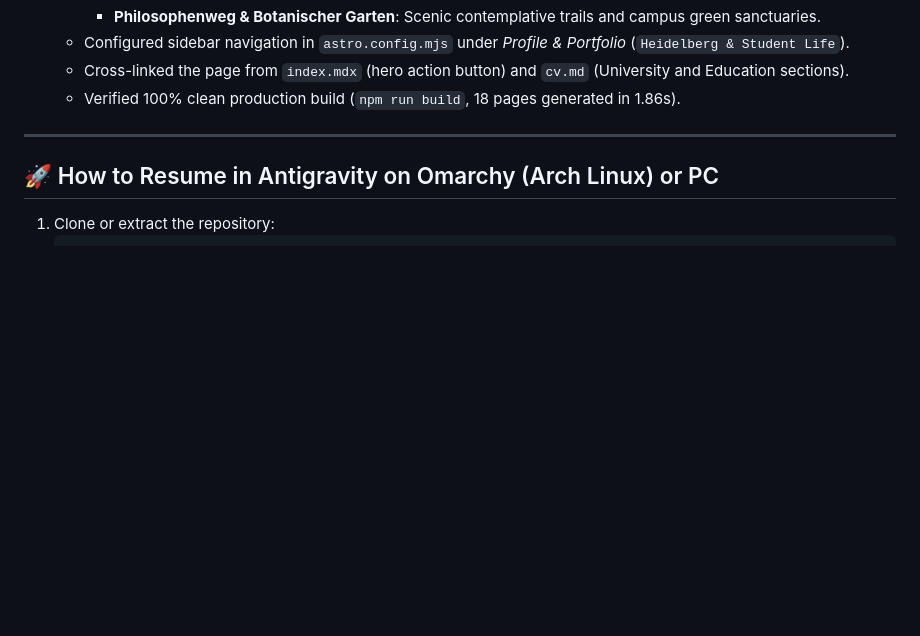
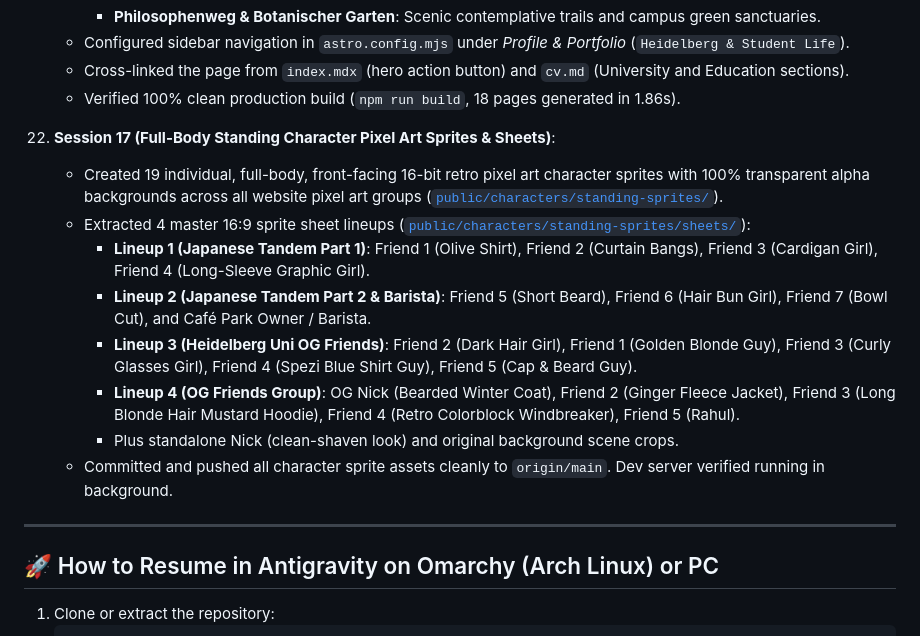
Before and after one commit to NikkuIsRyu/Nikku.github.io, a Markdown page: CONVERSATION_HISTORY.md, the part around the change. Drawn GitHub-style; blank space fills up the shorter version.

Commit message:
docs: update conversation history with full-body character sprite sheets

```diff
--- a/CONVERSATION_HISTORY.md
+++ b/CONVERSATION_HISTORY.md
@@ -174,6 +174,16 @@ Website_project/
     * Configured sidebar navigation in `astro.config.mjs` under *Profile & Portfolio* (`Heidelberg & Student Life`).
     * Cross-linked the page from `index.mdx` (hero action button) and `cv.md` (University and Education sections).
     * Verified 100% clean production build (`npm run build`, 18 pages generated in 1.86s).
+
+22. **Session 17 (Full-Body Standing Character Pixel Art Sprites & Sheets)**:
+    * Created 19 individual, full-body, front-facing 16-bit retro pixel art character sprites with 100% transparent alpha backgrounds across all website pixel art groups ([`public/characters/standing-sprites/`](file:///home/nikku/Documents/Website-Project/public/characters/standing-sprites/)).
+    * Extracted 4 master 16:9 sprite sheet lineups ([`public/characters/standing-sprites/sheets/`](file:///home/nikku/Documents/Website-Project/public/characters/standing-sprites/sheets/)):
+      - **Lineup 1 (Japanese Tandem Part 1)**: Friend 1 (Olive Shirt), Friend 2 (Curtain Bangs), Friend 3 (Cardigan Girl), Friend 4 (Long-Sleeve Graphic Girl).
+      - **Lineup 2 (Japanese Tandem Part 2 & Barista)**: Friend 5 (Short Beard), Friend 6 (Hair Bun Girl), Friend 7 (Bowl Cut), and Café Park Owner / Barista.
+      - **Lineup 3 (Heidelberg Uni OG Friends)**: Friend 2 (Dark Hair Girl), Friend 1 (Golden Blonde Guy), Friend 3 (Curly Glasses Girl), Friend 4 (Spezi Blue Shirt Guy), Friend 5 (Cap & Beard Guy).
+      - **Lineup 4 (OG Friends Group)**: OG Nick (Bearded Winter Coat), Friend 2 (Ginger Fleece Jacket), Friend 3 (Long Blonde Hair Mustard Hoodie), Friend 4 (Retro Colorblock Windbreaker), Friend 5 (Rahul).
+      - Plus standalone Nick (clean-shaven look) and original background scene crops.
+    * Committed and pushed all character sprite assets cleanly to `origin/main`. Dev server verified running in background.
 ---
 
 ## 🚀 How to Resume in Antigravity on Omarchy (Arch Linux) or PC
```
